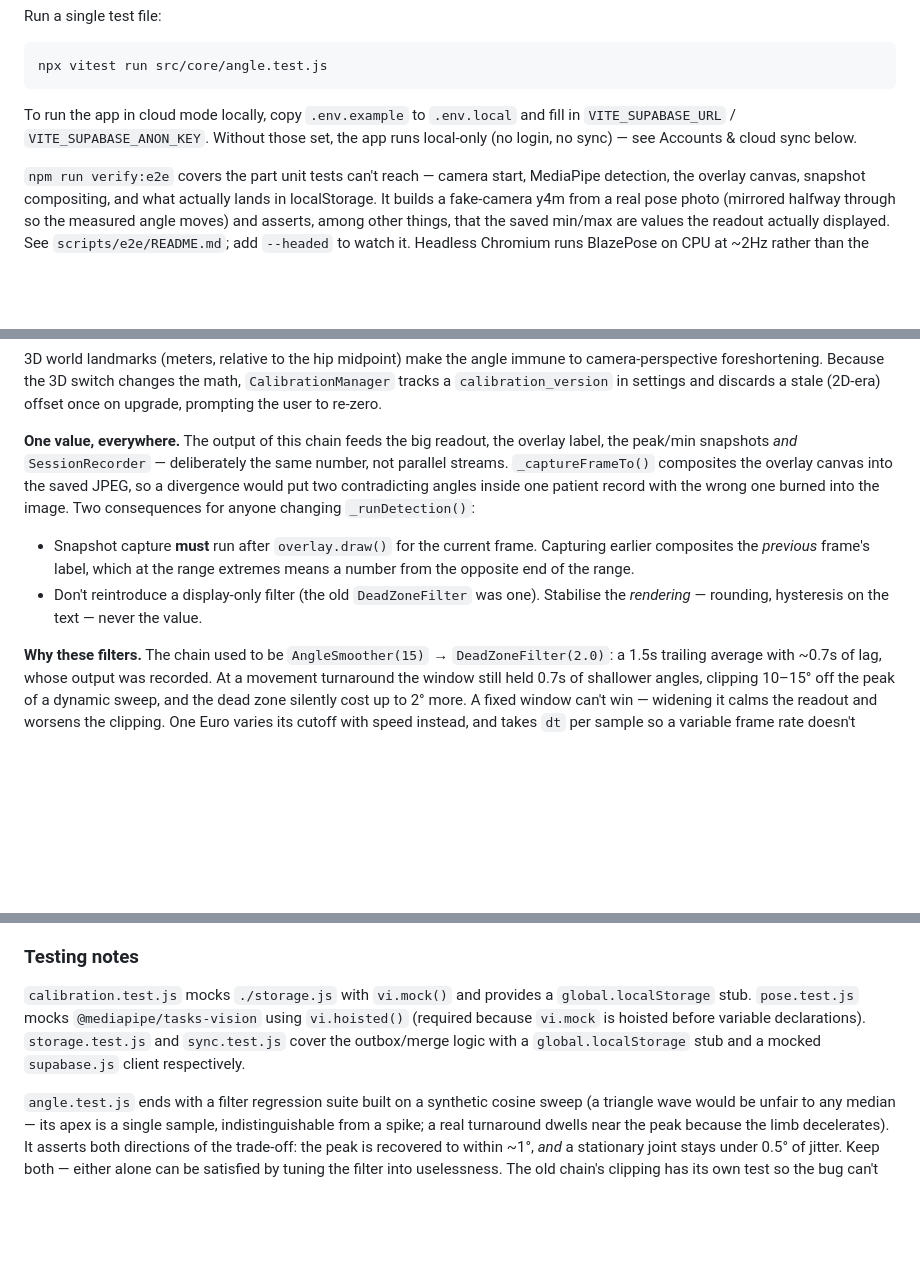
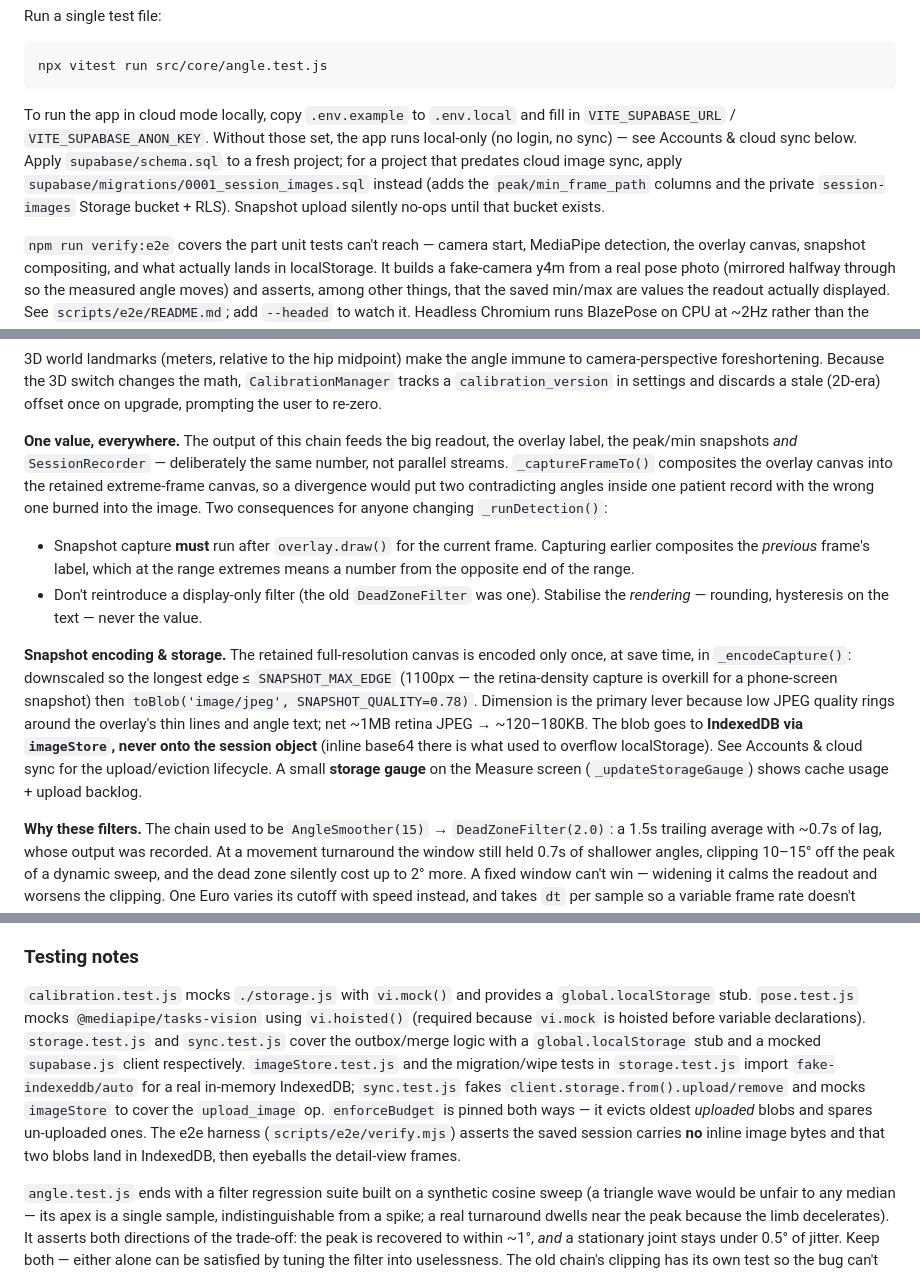
Before and after one commit to hewhohasmuch/kinetics-iq, a Markdown page: CLAUDE.md, 3 parts joined by grey strips. GitHub-like rendering; blank space fills up the shorter version.

Commit message:
Document the cloud-image architecture in CLAUDE.md
Snapshot encoding/storage (downscale + blob + IndexedDB), the gauge, the
cloud setup/migration step, and the new test surface (fake-indexeddb,
upload_image op, e2e blob assertions).

Co-Authored-By: Claude Opus 4.8 <noreply@anthropic.com>

````diff
--- a/CLAUDE.md
+++ b/CLAUDE.md
@@ -17,7 +17,7 @@ Run a single test file:
 npx vitest run src/core/angle.test.js
 ```
 
-To run the app in cloud mode locally, copy `.env.example` to `.env.local` and fill in `VITE_SUPABASE_URL` / `VITE_SUPABASE_ANON_KEY`. Without those set, the app runs local-only (no login, no sync) — see Accounts & cloud sync below.
+To run the app in cloud mode locally, copy `.env.example` to `.env.local` and fill in `VITE_SUPABASE_URL` / `VITE_SUPABASE_ANON_KEY`. Without those set, the app runs local-only (no login, no sync) — see Accounts & cloud sync below. Apply `supabase/schema.sql` to a fresh project; for a project that predates cloud image sync, apply `supabase/migrations/0001_session_images.sql` instead (adds the `peak/min_frame_path` columns and the private `session-images` Storage bucket + RLS). Snapshot upload silently no-ops until that bucket exists.
 
 `npm run verify:e2e` covers the part unit tests can't reach — camera start, MediaPipe detection, the overlay canvas, snapshot compositing, and what actually lands in localStorage. It builds a fake-camera y4m from a real pose photo (mirrored halfway through so the measured angle moves) and asserts, among other things, that the saved min/max are values the readout actually displayed. See `scripts/e2e/README.md`; add `--headed` to watch it. Headless Chromium runs BlazePose on CPU at ~2Hz rather than the app's 10Hz, so anything sensitive to the real frame rate still needs a device check.
 
@@ -56,10 +56,12 @@ PoseDetector.detect(videoElement)   [MediaPipe BlazePose Full, CDN-loaded]
 
 3D world landmarks (meters, relative to the hip midpoint) make the angle immune to camera-perspective foreshortening. Because the 3D switch changes the math, `CalibrationManager` tracks a `calibration_version` in settings and discards a stale (2D-era) offset once on upgrade, prompting the user to re-zero.
 
-**One value, everywhere.** The output of this chain feeds the big readout, the overlay label, the peak/min snapshots *and* `SessionRecorder` — deliberately the same number, not parallel streams. `_captureFrameTo()` composites the overlay canvas into the saved JPEG, so a divergence would put two contradicting angles inside one patient record with the wrong one burned into the image. Two consequences for anyone changing `_runDetection()`:
+**One value, everywhere.** The output of this chain feeds the big readout, the overlay label, the peak/min snapshots *and* `SessionRecorder` — deliberately the same number, not parallel streams. `_captureFrameTo()` composites the overlay canvas into the retained extreme-frame canvas, so a divergence would put two contradicting angles inside one patient record with the wrong one burned into the image. Two consequences for anyone changing `_runDetection()`:
 
 - Snapshot capture **must** run after `overlay.draw()` for the current frame. Capturing earlier composites the *previous* frame's label, which at the range extremes means a number from the opposite end of the range.
 - Don't reintroduce a display-only filter (the old `DeadZoneFilter` was one). Stabilise the *rendering* — rounding, hysteresis on the text — never the value.
+
+**Snapshot encoding & storage.** The retained full-resolution canvas is encoded only once, at save time, in `_encodeCapture()`: downscaled so the longest edge ≤ `SNAPSHOT_MAX_EDGE` (1100px — the retina-density capture is overkill for a phone-screen snapshot) then `toBlob('image/jpeg', SNAPSHOT_QUALITY=0.78)`. Dimension is the primary lever because low JPEG quality rings around the overlay's thin lines and angle text; net ~1MB retina JPEG → ~120–180KB. The blob goes to **IndexedDB via `imageStore`, never onto the session object** (inline base64 there is what used to overflow localStorage). See Accounts & cloud sync for the upload/eviction lifecycle. A small **storage gauge** on the Measure screen (`_updateStorageGauge`) shows cache usage + upload backlog.
 
 **Why these filters.** The chain used to be `AngleSmoother(15)` → `DeadZoneFilter(2.0)`: a 1.5s trailing average with ~0.7s of lag, whose output was recorded. At a movement turnaround the window still held 0.7s of shallower angles, clipping 10–15° off the peak of a dynamic sweep, and the dead zone silently cost up to 2° more. A fixed window can't win — widening it calms the readout and worsens the clipping. One Euro varies its cutoff with speed instead, and takes `dt` per sample so a variable frame rate doesn't quietly change its time constant. `AngleSmoother` and `DeadZoneFilter` still exist in `angle.js`, used only by the regression test that pins the old clipping behaviour.
 
@@ -119,7 +121,7 @@ Sessions have separate `joint` (knee/hip/shoulder/elbow/ankle) and `side` (left/
 
 ### Testing notes
 
-`calibration.test.js` mocks `./storage.js` with `vi.mock()` and provides a `global.localStorage` stub. `pose.test.js` mocks `@mediapipe/tasks-vision` using `vi.hoisted()` (required because `vi.mock` is hoisted before variable declarations). `storage.test.js` and `sync.test.js` cover the outbox/merge logic with a `global.localStorage` stub and a mocked `supabase.js` client respectively.
+`calibration.test.js` mocks `./storage.js` with `vi.mock()` and provides a `global.localStorage` stub. `pose.test.js` mocks `@mediapipe/tasks-vision` using `vi.hoisted()` (required because `vi.mock` is hoisted before variable declarations). `storage.test.js` and `sync.test.js` cover the outbox/merge logic with a `global.localStorage` stub and a mocked `supabase.js` client respectively. `imageStore.test.js` and the migration/wipe tests in `storage.test.js` import `fake-indexeddb/auto` for a real in-memory IndexedDB; `sync.test.js` fakes `client.storage.from().upload/remove` and mocks `imageStore` to cover the `upload_image` op. `enforceBudget` is pinned both ways — it evicts oldest *uploaded* blobs and spares un-uploaded ones. The e2e harness (`scripts/e2e/verify.mjs`) asserts the saved session carries **no** inline image bytes and that two blobs land in IndexedDB, then eyeballs the detail-view frames.
 
 `angle.test.js` ends with a filter regression suite built on a synthetic cosine sweep (a triangle wave would be unfair to any median — its apex is a single sample, indistinguishable from a spike; a real turnaround dwells near the peak because the limb decelerates). It asserts both directions of the trade-off: the peak is recovered to within ~1°, *and* a stationary joint stays under 0.5° of jitter. Keep both — either alone can be satisfied by tuning the filter into uselessness. The old chain's clipping has its own test so the bug can't quietly return.
 
````
